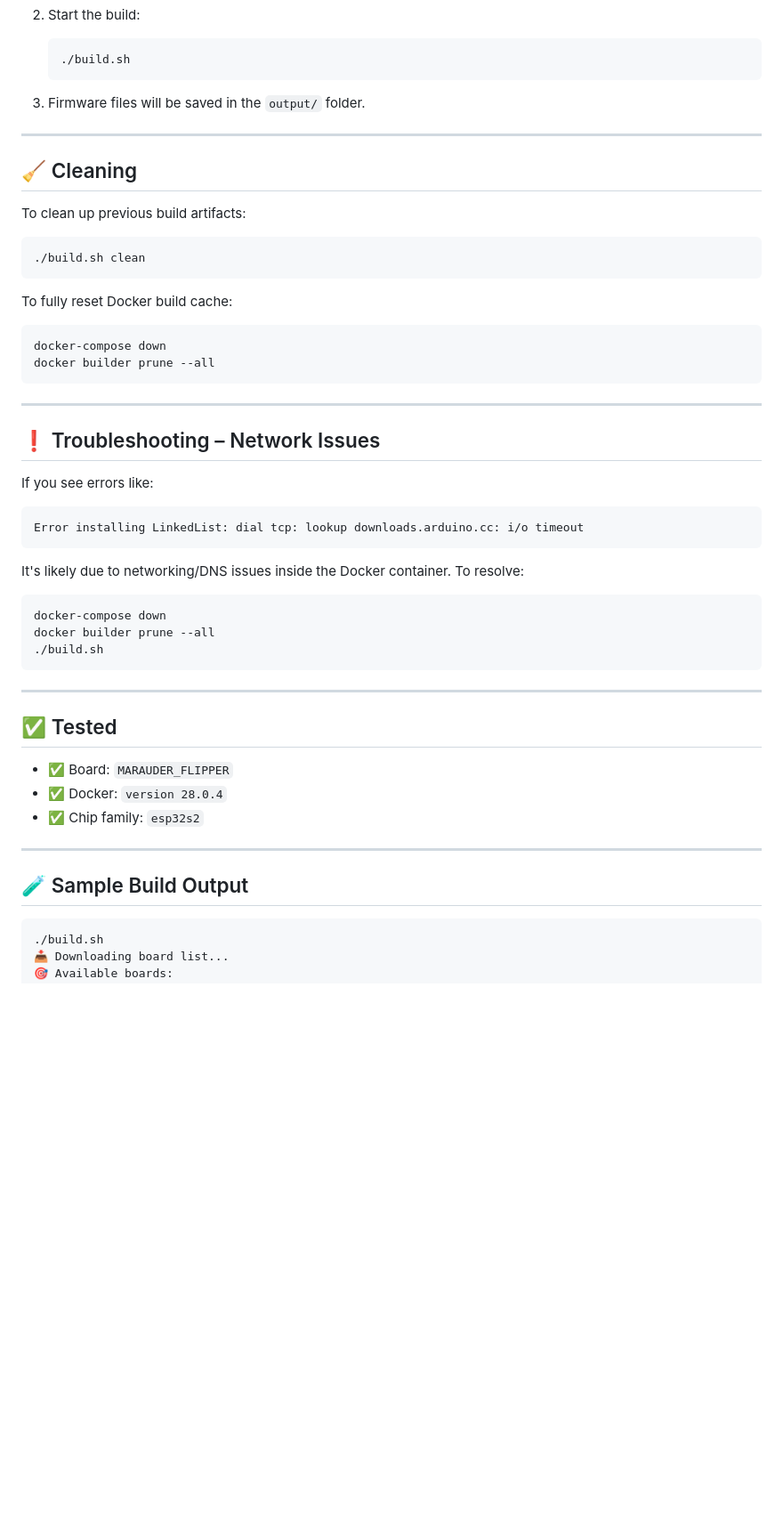
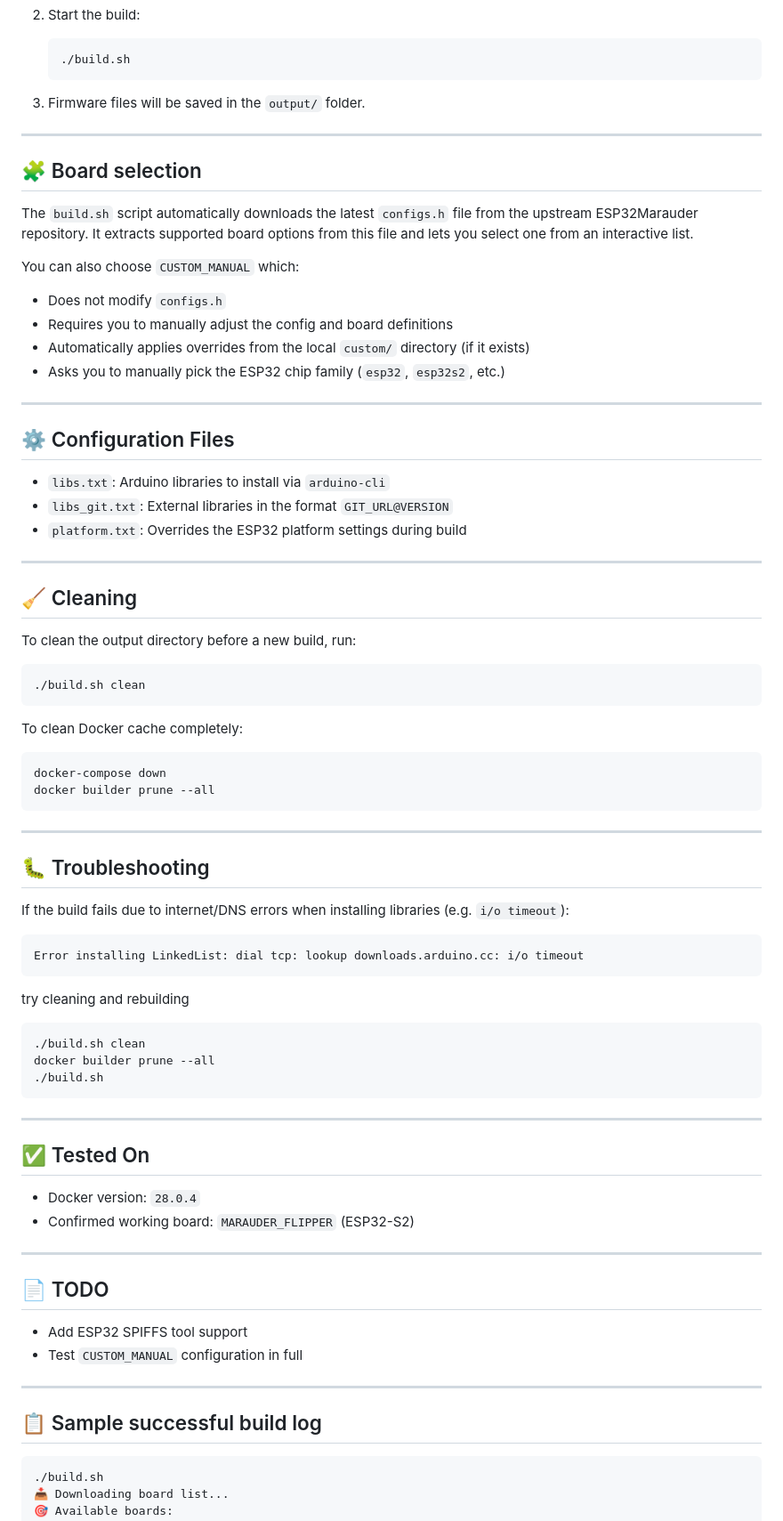
Before and after one commit to bpmcircuits/esp32marauder-builder, a Markdown page: README.md, the part around the change printed below. Shown: that part at 89% size. Rendered like a GitHub page; blank space fills up the shorter version.

````diff
--- a/README.md
+++ b/README.md
@@ -41,14 +24,34 @@ This project provides a fully automated and reproducible Docker-based build envi
 
 ---
 
+## 🧩 Board selection
+
+The `build.sh` script automatically downloads the latest `configs.h` file from the upstream ESP32Marauder repository. It extracts supported board options from this file and lets you select one from an interactive list.
+
+You can also choose `CUSTOM_MANUAL` which:
+- Does not modify `configs.h`
+- Requires you to manually adjust the config and board definitions
+- Automatically applies overrides from the local `custom/` directory (if it exists)
+- Asks you to manually pick the ESP32 chip family (`esp32`, `esp32s2`, etc.)
+
+---
+
+## ⚙️ Configuration Files
+
+- `libs.txt`: Arduino libraries to install via `arduino-cli`
+- `libs_git.txt`: External libraries in the format `GIT_URL@VERSION`
+- `platform.txt`: Overrides the ESP32 platform settings during build
+
+---
+
 ## 🧹 Cleaning
 
-To clean up previous build artifacts:
+To clean the output directory before a new build, run:
 ```bash
 ./build.sh clean
 ```
 
-To fully reset Docker build cache:
+To clean Docker cache completely:
 ```bash
 docker-compose down
 docker builder prune --all
@@ -56,32 +59,36 @@ docker builder prune --all
 
 ---
 
-## ❗ Troubleshooting – Network Issues
+## 🐛 Troubleshooting
 
-If you see errors like:
+If the build fails due to internet/DNS errors when installing libraries (e.g. `i/o timeout`):
 ```
 Error installing LinkedList: dial tcp: lookup downloads.arduino.cc: i/o timeout
 ```
-
-It's likely due to networking/DNS issues inside the Docker container. To resolve:
-
+try cleaning and rebuilding
 ```bash
-docker-compose down
+./build.sh clean
 docker builder prune --all
 ./build.sh
 ```
 
 ---
 
-## ✅ Tested
+## ✅ Tested On
 
-- ✅ Board: `MARAUDER_FLIPPER`
-- ✅ Docker: `version 28.0.4`
-- ✅ Chip family: `esp32s2`
+- Docker version: `28.0.4`
+- Confirmed working board: `MARAUDER_FLIPPER` (ESP32-S2)
 
 ---
 
-## 🧪 Sample Build Output
+## 📄 TODO
+
+- Add ESP32 SPIFFS tool support
+- Test `CUSTOM_MANUAL` configuration in full
+
+---
+
+## 📋 Sample successful build log
 
 ```
 ./build.sh
````
Also changed, not shown: other parts of README.md (+3 -25 lines).
